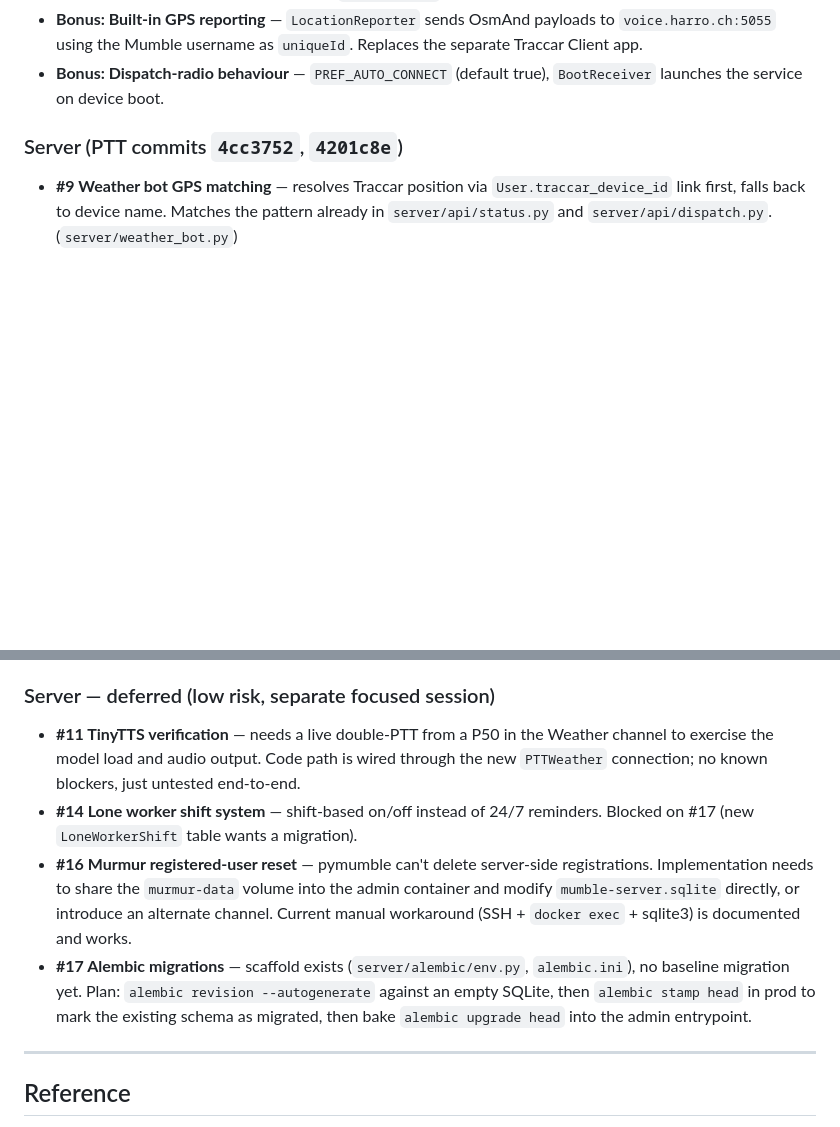
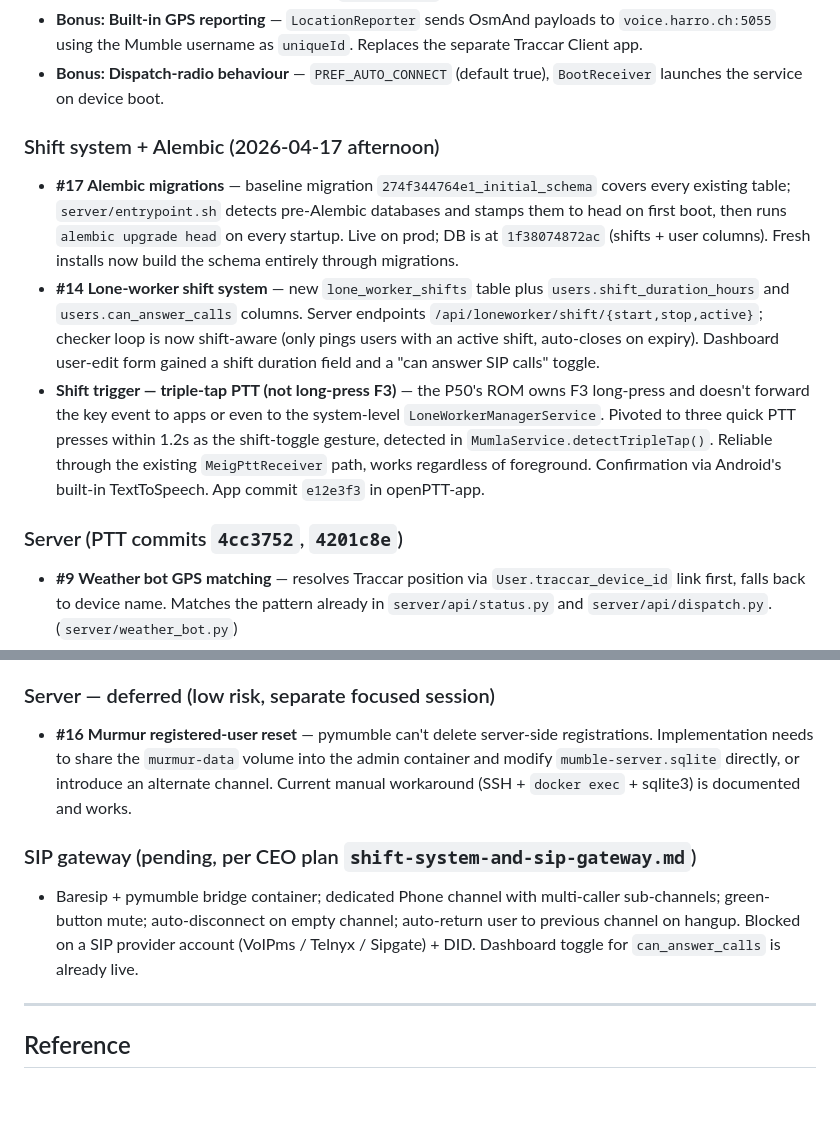
Before and after one commit to harrowiersma/PTT, a Markdown page: docs/open_issues.md, 2 parts joined by grey strips. Drawn GitHub-style; blank space fills up the shorter version.

Commit message:
docs: mark #14 shifts and #17 alembic done; note triple-tap pivot

```diff
--- a/docs/open_issues.md
+++ b/docs/open_issues.md
@@ -25,6 +25,28 @@ This document is the rolling ledger of outstanding work. Items move from
   `uniqueId`. Replaces the separate Traccar Client app.
 - **Bonus: Dispatch-radio behaviour** — `PREF_AUTO_CONNECT` (default true),
   `BootReceiver` launches the service on device boot.
+
+### Shift system + Alembic (2026-04-17 afternoon)
+- **#17 Alembic migrations** — baseline migration `274f344764e1_initial_schema`
+  covers every existing table; `server/entrypoint.sh` detects pre-Alembic
+  databases and stamps them to head on first boot, then runs
+  `alembic upgrade head` on every startup. Live on prod; DB is at
+  `1f38074872ac` (shifts + user columns). Fresh installs now build the
+  schema entirely through migrations.
+- **#14 Lone-worker shift system** — new `lone_worker_shifts` table plus
+  `users.shift_duration_hours` and `users.can_answer_calls` columns.
+  Server endpoints `/api/loneworker/shift/{start,stop,active}`;
+  checker loop is now shift-aware (only pings users with an active
+  shift, auto-closes on expiry). Dashboard user-edit form gained a
+  shift duration field and a "can answer SIP calls" toggle.
+- **Shift trigger — triple-tap PTT (not long-press F3)** — the P50's
+  ROM owns F3 long-press and doesn't forward the key event to apps or
+  even to the system-level `LoneWorkerManagerService`. Pivoted to
+  three quick PTT presses within 1.2s as the shift-toggle gesture,
+  detected in `MumlaService.detectTripleTap()`. Reliable through the
+  existing `MeigPttReceiver` path, works regardless of foreground.
+  Confirmation via Android's built-in TextToSpeech. App commit
+  `e12e3f3` in openPTT-app.
 
 ### Server (PTT commits `4cc3752`, `4201c8e`)
 - **#9 Weather bot GPS matching** — resolves Traccar position via
@@ -92,23 +114,18 @@ transmit path.
   `docker exec ptt-murmur-1 sqlite3 /data/mumble-server.sqlite "DELETE FROM users WHERE name='harro';" && docker restart ptt-murmur-1`.
 
 ### Server — deferred (low risk, separate focused session)
-- **#11 TinyTTS verification** — needs a live double-PTT from a P50 in the
-  Weather channel to exercise the model load and audio output. Code path
-  is wired through the new `PTTWeather` connection; no known blockers,
-  just untested end-to-end.
-- **#14 Lone worker shift system** — shift-based on/off instead of 24/7
-  reminders. Blocked on #17 (new `LoneWorkerShift` table wants a
-  migration).
 - **#16 Murmur registered-user reset** — pymumble can't delete server-side
   registrations. Implementation needs to share the `murmur-data` volume
   into the admin container and modify `mumble-server.sqlite` directly, or
   introduce an alternate channel. Current manual workaround (SSH +
   `docker exec` + sqlite3) is documented and works.
-- **#17 Alembic migrations** — scaffold exists (`server/alembic/env.py`,
-  `alembic.ini`), no baseline migration yet. Plan: `alembic revision
-  --autogenerate` against an empty SQLite, then `alembic stamp head` in
-  prod to mark the existing schema as migrated, then bake `alembic
-  upgrade head` into the admin entrypoint.
+
+### SIP gateway (pending, per CEO plan `shift-system-and-sip-gateway.md`)
+- Baresip + pymumble bridge container; dedicated Phone channel with
+  multi-caller sub-channels; green-button mute; auto-disconnect on
+  empty channel; auto-return user to previous channel on hangup.
+  Blocked on a SIP provider account (VoIPms / Telnyx / Sipgate) +
+  DID. Dashboard toggle for `can_answer_calls` is already live.
 
 ---
 
```
